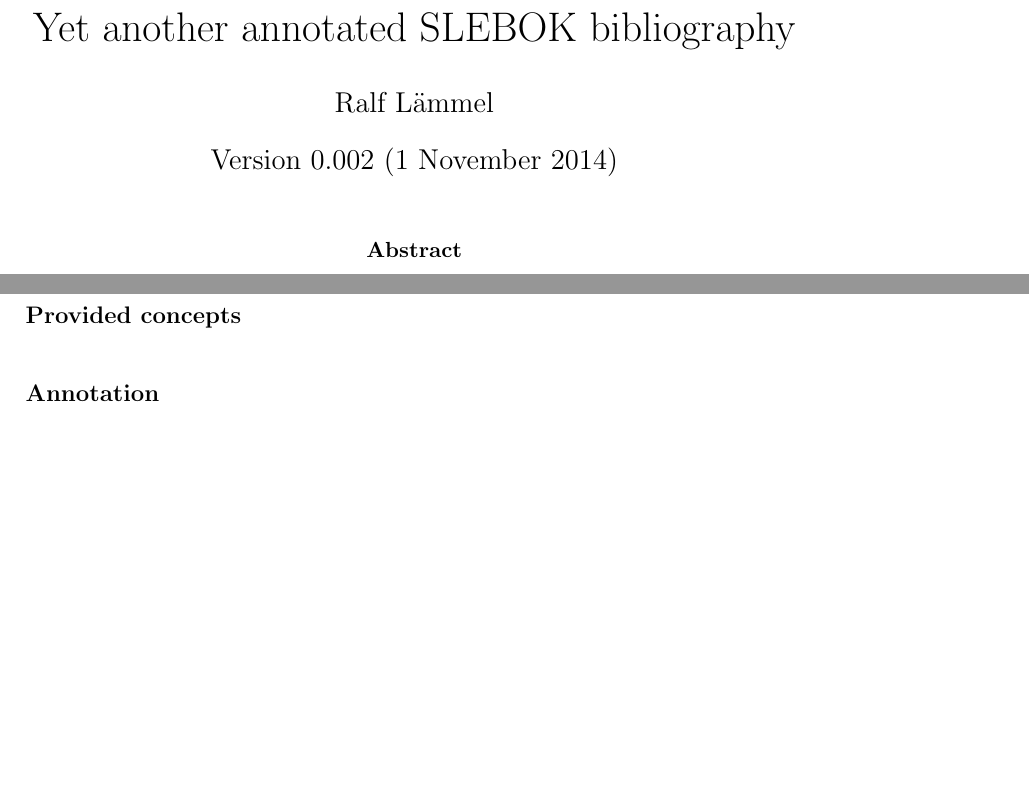
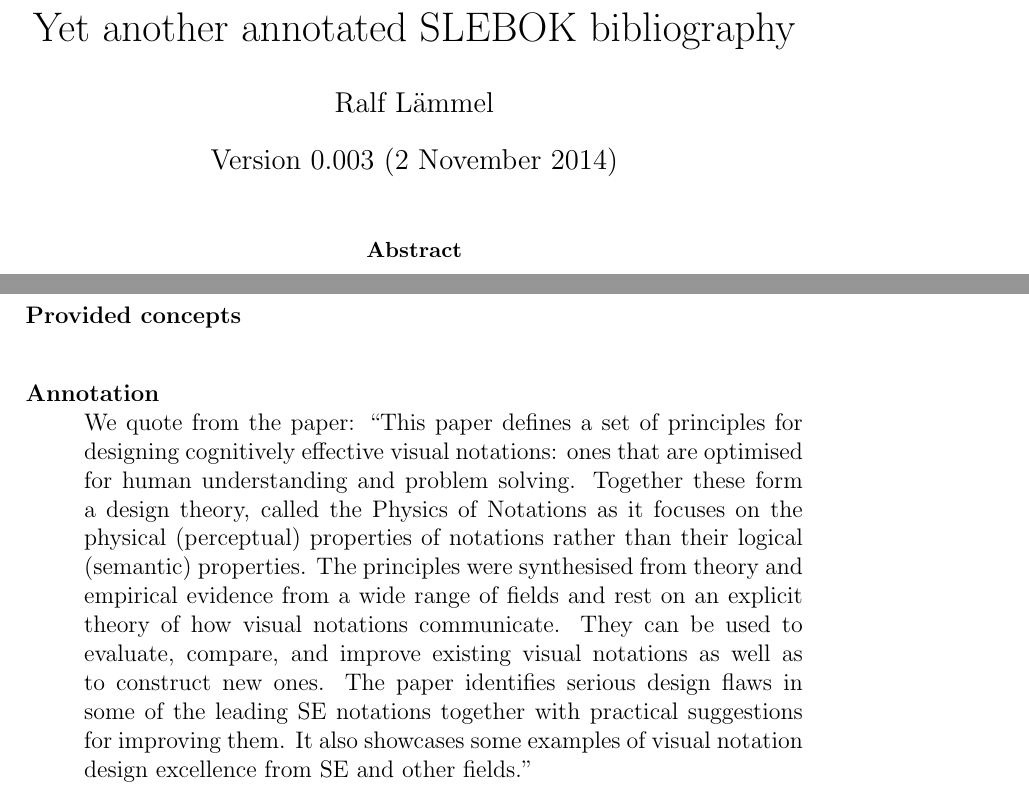
Before and after one commit to slebok/yabib, a LaTeX paper (document.tex, which reads bib.tex): two parts of pages 1 and 34 of 58, joined at a grey line, cut so that both start at the same text, the shorter picture padded with empty space. Compiled offline with pdfLaTeX.

Commit message:
Minor upgrade

```diff
--- a/bib.tex
+++ b/bib.tex
@@ -235,7 +235,7 @@ The "Physics" of Notations: Toward a Scientific Basis for Constructing Visual No
 \item[Required concepts]\mbox{}\\
 visual language\item[Provided concepts]\mbox{}\\
 \item[Annotation]\mbox{}\\
-
+We quote from the paper: ``This paper defines a set of principles for designing cognitively effective visual notations: ones that are optimised for human understanding and problem solving. Together these form a design theory, called the Physics of Notations as it focuses on the physical (perceptual) properties of notations rather than their logical (semantic) properties. The principles were synthesised from theory and empirical evidence from a wide range of fields and rest on an explicit theory of how visual notations communicate. They can be used to evaluate, compare, and improve existing visual notations as well as to construct new ones. The paper identifies serious design flaws in some of the leading SE notations together with practical suggestions for improving them. It also showcases some examples of visual notation design excellence from SE and other fields.''
 \end{description}
 
 \illusection{Moody09}{%
--- a/document.tex
+++ b/document.tex
@@ -27,7 +27,7 @@
 
 \author{Ralf L\"ammel}
 
-\date{Version 0.002 (1 November 2014)}
+\date{Version 0.003 (2 November 2014)}
 
 \begin{document}
 
```
Also changed, not shown: 1 other file.
